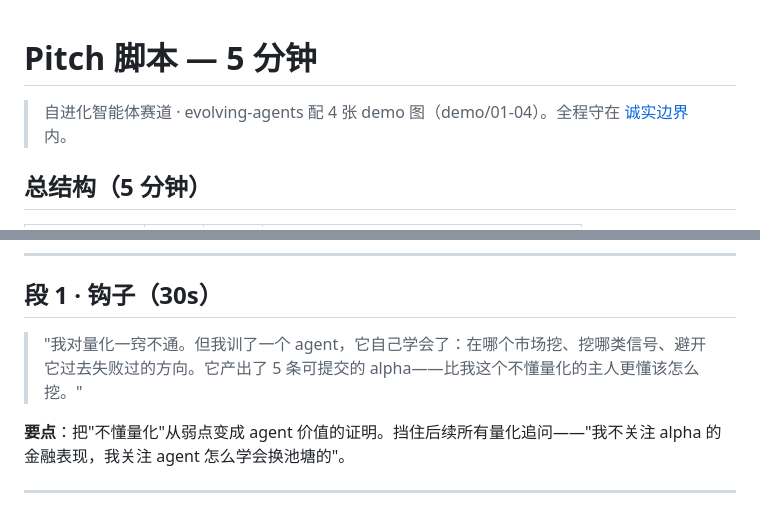
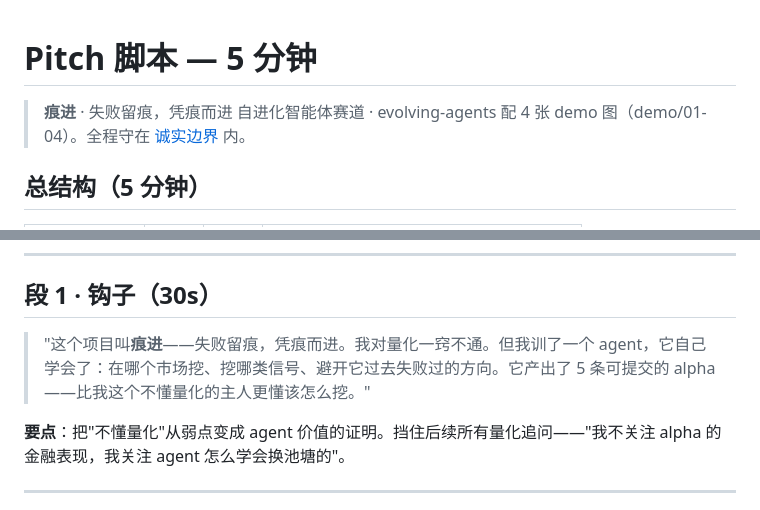
Before and after one commit to Joe-rq/evolving-agents, a Markdown page: demo/pitch-script.md, 2 parts joined by grey strips. Rendered like a GitHub page.

```diff
--- a/demo/pitch-script.md
+++ b/demo/pitch-script.md
@@ -1,5 +1,6 @@
 # Pitch 脚本 — 5 分钟
 
+> **痕进** · 失败留痕，凭痕而进
 > 自进化智能体赛道 · evolving-agents
 > 配 4 张 demo 图（demo/01-04）。全程守在 [诚实边界](../content/honest-boundary.md) 内。
 
@@ -20,7 +21,7 @@
 
 ## 段 1 · 钩子（30s）
 
-> "我对量化一窍不通。但我训了一个 agent，它自己学会了：在哪个市场挖、挖哪类信号、避开它过去失败过的方向。它产出了 5 条可提交的 alpha——比我这个不懂量化的主人更懂该怎么挖。"
+> "这个项目叫**痕进**——失败留痕，凭痕而进。我对量化一窍不通。但我训了一个 agent，它自己学会了：在哪个市场挖、挖哪类信号、避开它过去失败过的方向。它产出了 5 条可提交的 alpha——比我这个不懂量化的主人更懂该怎么挖。"
 
 **要点**：把"不懂量化"从弱点变成 agent 价值的证明。挡住后续所有量化追问——"我不关注 alpha 的金融表现，我关注 agent 怎么学会换池塘的"。
 
```
Also changed, not shown: README.md (+4 -1 lines).
